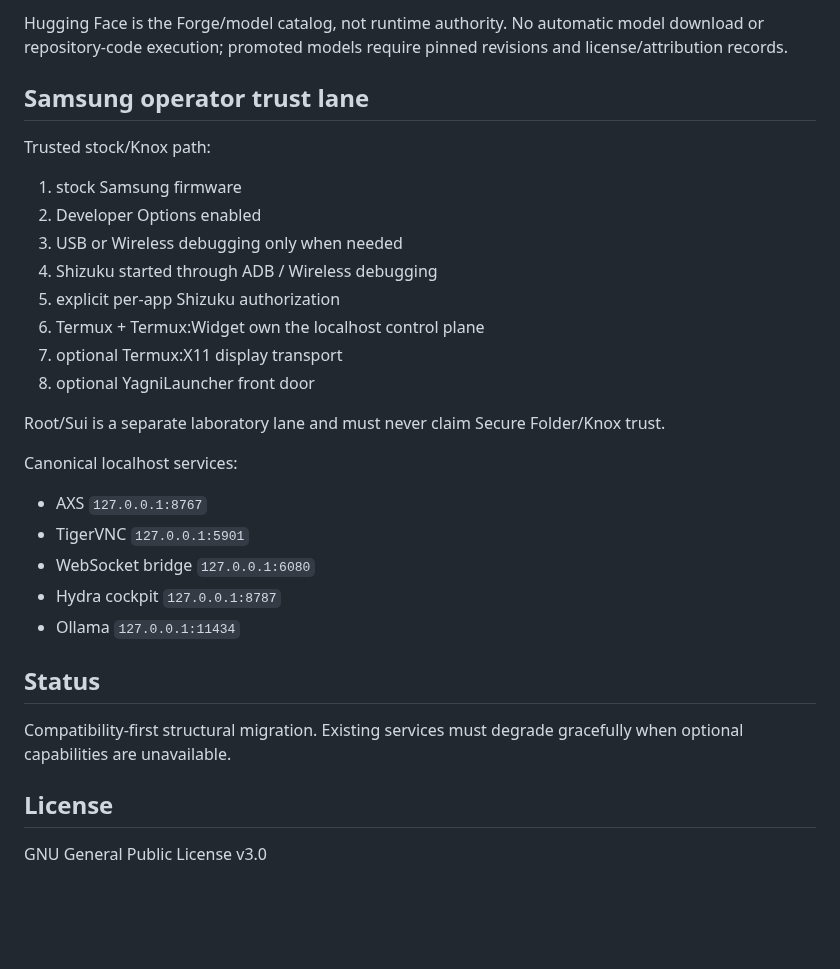
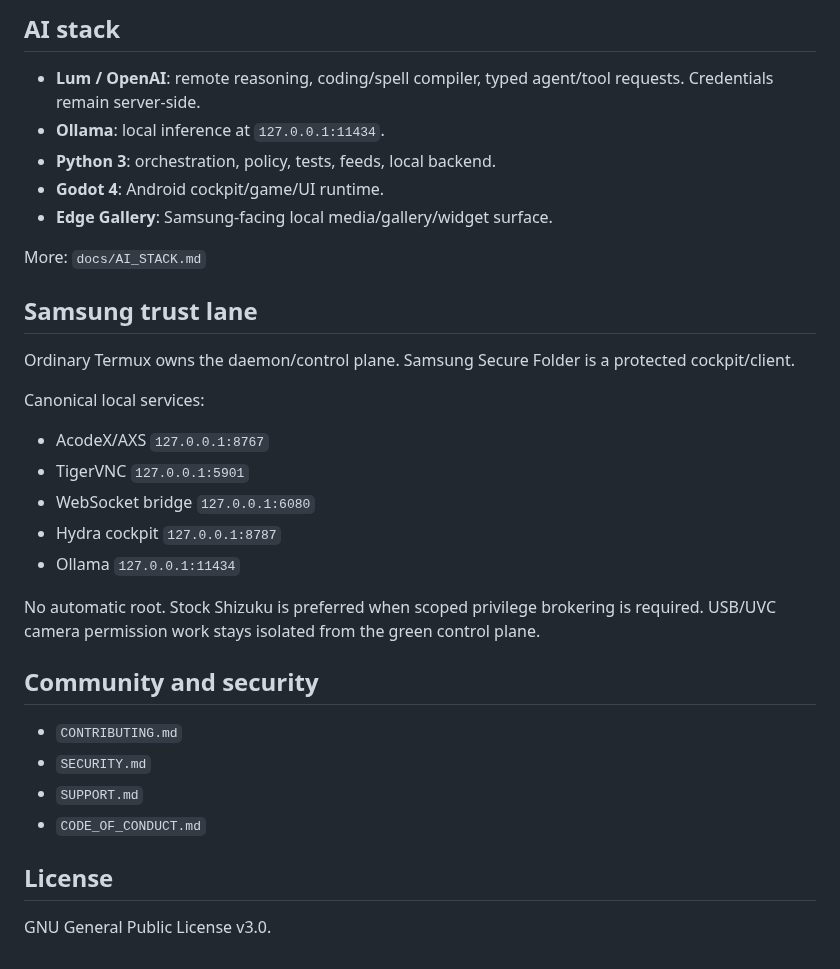
Before and after one commit to eggie-admin/hydra-shell-android, a Markdown page: README.md, the part around one of its changes. GitHub-like rendering; blank space fills up the shorter version.

```diff
--- a/README.md
+++ b/README.md
@@ -54,33 +66,30 @@ Hydra references the Hugging Face doctrine through:
 
-Hugging Face is the Forge/model catalog, not runtime authority. No automatic model download or repository-code execution; promoted models require pinned revisions and license/attribution records.
+## AI stack
+- **Lum / OpenAI**: remote reasoning, coding/spell compiler, typed agent/tool requests. Credentials remain server-side.
+- **Ollama**: local inference at `127.0.0.1:11434`.
+- **Python 3**: orchestration, policy, tests, feeds, local backend.
+- **Godot 4**: Android cockpit/game/UI runtime.
+- **Edge Gallery**: Samsung-facing local media/gallery/widget surface.
 
-## Samsung operator trust lane
+More: `docs/AI_STACK.md`
 
-Trusted stock/Knox path:
+## Samsung trust lane
+Ordinary Termux owns the daemon/control plane. Samsung Secure Folder is a protected cockpit/client.
 
-1. stock Samsung firmware
-2. Developer Options enabled
-3. USB or Wireless debugging only when needed
-4. Shizuku started through ADB / Wireless debugging
-5. explicit per-app Shizuku authorization
-6. Termux + Termux:Widget own the localhost control plane
-7. optional Termux:X11 display transport
-8. optional YagniLauncher front door
-
-Root/Sui is a separate laboratory lane and must never claim Secure Folder/Knox trust.
-
-Canonical localhost services:
-
-- AXS `127.0.0.1:8767`
+Canonical local services:
+- AcodeX/AXS `127.0.0.1:8767`
 - TigerVNC `127.0.0.1:5901`
 - WebSocket bridge `127.0.0.1:6080`
 - Hydra cockpit `127.0.0.1:8787`
 - Ollama `127.0.0.1:11434`
 
-## Status
+No automatic root. Stock Shizuku is preferred when scoped privilege brokering is required. USB/UVC camera permission work stays isolated from the green control plane.
 
-Compatibility-first structural migration. Existing services must degrade gracefully when optional capabilities are unavailable.
+## Community and security
+- `CONTRIBUTING.md`
+- `SECURITY.md`
+- `SUPPORT.md`
+- `CODE_OF_CONDUCT.md`
 
 ## License
-
-GNU General Public License v3.0
+GNU General Public License v3.0.
```
Also changed, not shown: other parts of README.md (+44 -32 lines).
